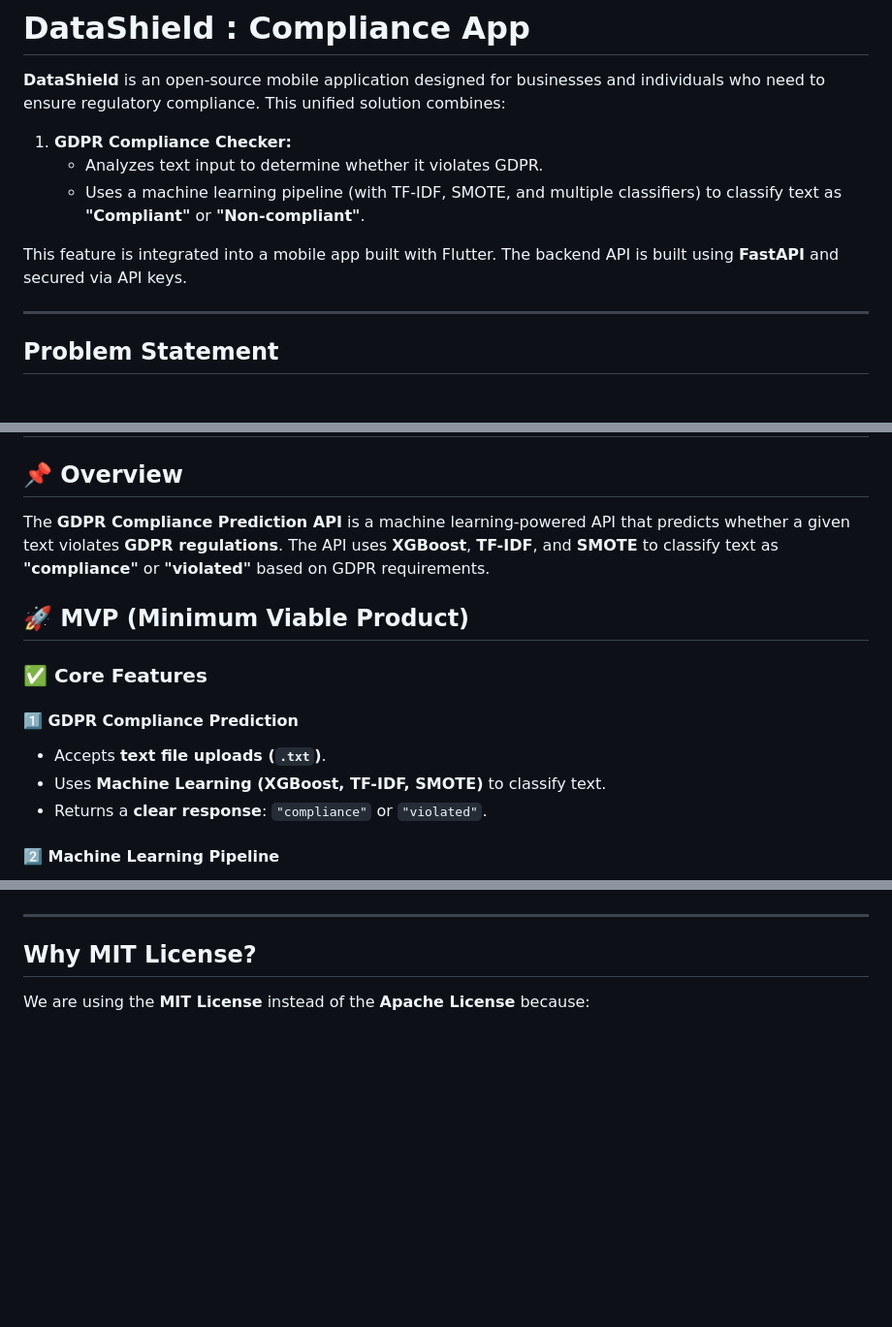
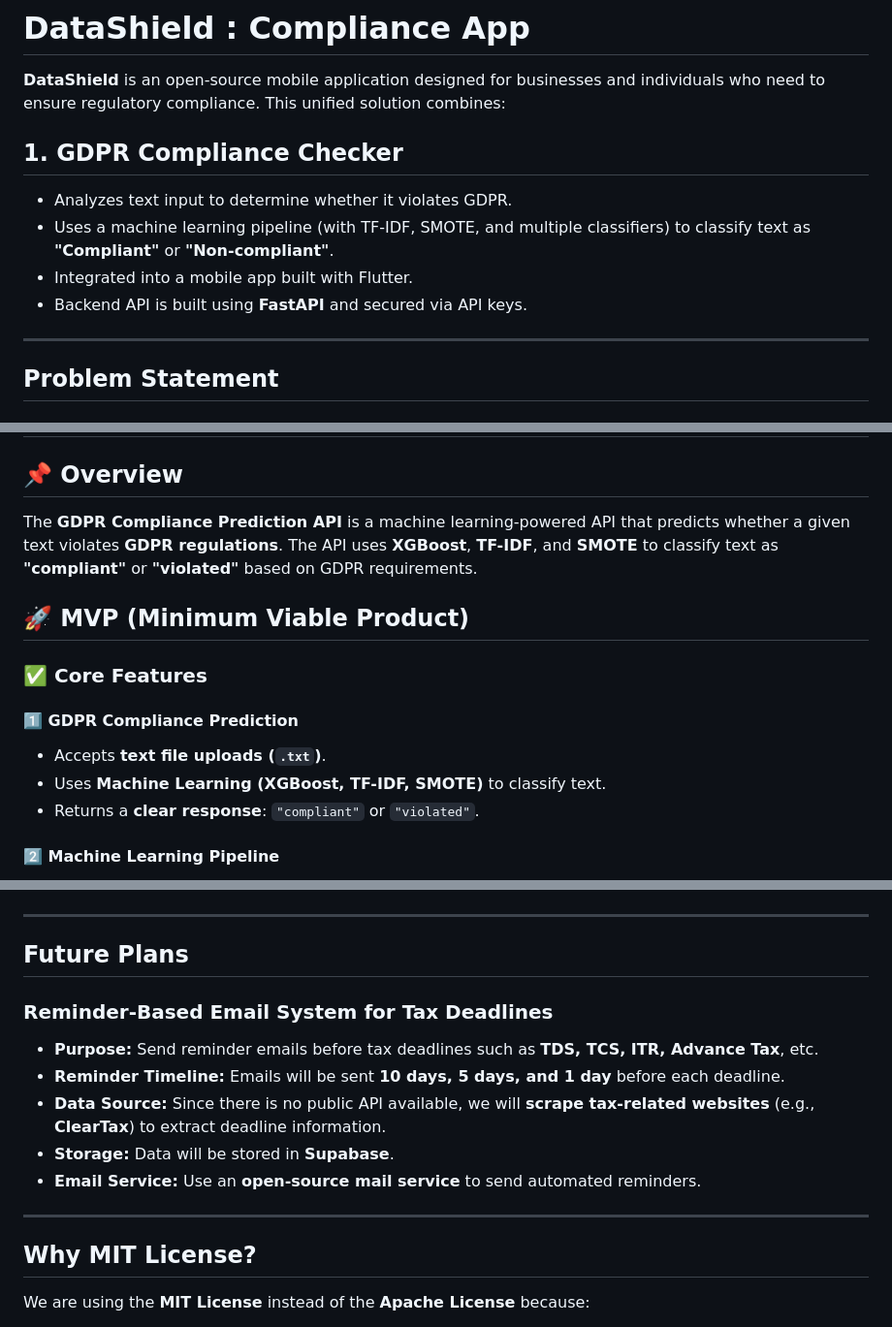
Before and after one commit to Pranavcm-07/digital_rights, a Markdown page: README.md, 3 parts joined by grey strips. Shown: that part at 97% size. GitHub-like rendering; blank space fills up the shorter version.

```diff
--- a/README.md
+++ b/README.md
@@ -2,11 +2,11 @@
 
 **DataShield** is an open-source mobile application designed for businesses and individuals who need to ensure regulatory compliance. This unified solution combines:
 
-1. **GDPR Compliance Checker:**
-   - Analyzes text input to determine whether it violates GDPR.
-   - Uses a machine learning pipeline (with TF-IDF, SMOTE, and multiple classifiers) to classify text as **"Compliant"** or **"Non-compliant"**.
-
-This feature is integrated into a mobile app built with Flutter. The backend API is built using **FastAPI** and secured via API keys.
+## 1. GDPR Compliance Checker
+- Analyzes text input to determine whether it violates GDPR.
+- Uses a machine learning pipeline (with TF-IDF, SMOTE, and multiple classifiers) to classify text as **"Compliant"** or **"Non-compliant"**.
+- Integrated into a mobile app built with Flutter.
+- Backend API is built using **FastAPI** and secured via API keys.
 
 ---
 
@@ -129,7 +129,7 @@ Response example:
 # GDPR Compliance Prediction API
 
 ## 📌 Overview
-The **GDPR Compliance Prediction API** is a machine learning-powered API that predicts whether a given text violates **GDPR regulations**. The API uses **XGBoost**, **TF-IDF**, and **SMOTE** to classify text as **"compliance"** or **"violated"** based on GDPR requirements.
+The **GDPR Compliance Prediction API** is a machine learning-powered API that predicts whether a given text violates **GDPR regulations**. The API uses **XGBoost**, **TF-IDF**, and **SMOTE** to classify text as **"compliant"** or **"violated"** based on GDPR requirements.
 
 ## 🚀 MVP (Minimum Viable Product)
 ### ✅ **Core Features**
@@ -137,7 +137,7 @@ The **GDPR Compliance Prediction API** is a machine learning-powered API that pr
 #### **1️⃣ GDPR Compliance Prediction**
 - Accepts **text file uploads (`.txt`)**.
 - Uses **Machine Learning (XGBoost, TF-IDF, SMOTE)** to classify text.
-- Returns a **clear response**: `"compliance"` or `"violated"`.
+- Returns a **clear response**: `"compliant"` or `"violated"`.
 
 #### **2️⃣ Machine Learning Pipeline**
 - **Text Preprocessing**: Converts text to **lowercase**, removes **non-alphabetic characters**.
@@ -159,6 +159,17 @@ The **GDPR Compliance Prediction API** is a machine learning-powered API that pr
 
 ---
 
+## **Future Plans**
+
+### **Reminder-Based Email System for Tax Deadlines**
+- **Purpose:** Send reminder emails before tax deadlines such as **TDS, TCS, ITR, Advance Tax**, etc.
+- **Reminder Timeline:** Emails will be sent **10 days, 5 days, and 1 day** before each deadline.
+- **Data Source:** Since there is no public API available, we will **scrape tax-related websites** (e.g., **ClearTax**) to extract deadline information.
+- **Storage:** Data will be stored in **Supabase**.
+- **Email Service:** Use an **open-source mail service** to send automated reminders.
+
+---
+
 ## **Why MIT License?**
 We are using the **MIT License** instead of the **Apache License** because:
 - **MIT License** is more **permissive** and allows developers to use, modify, and distribute the code with minimal restrictions.
```
